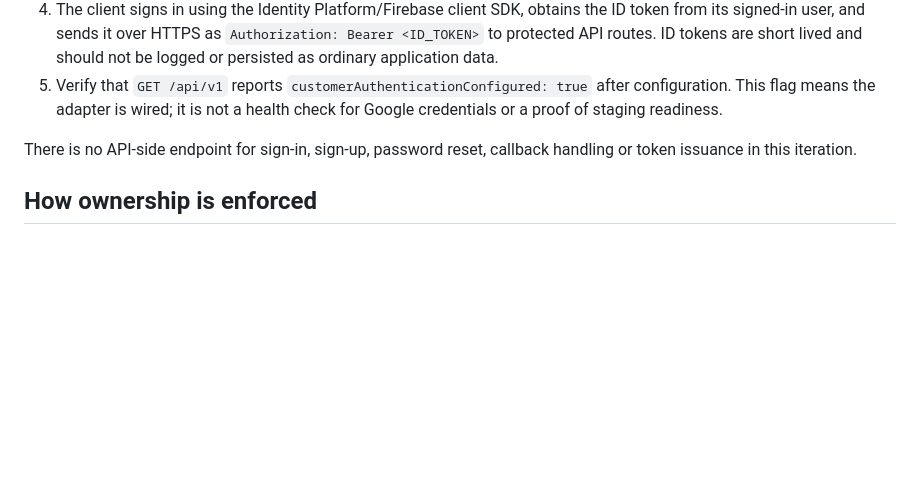
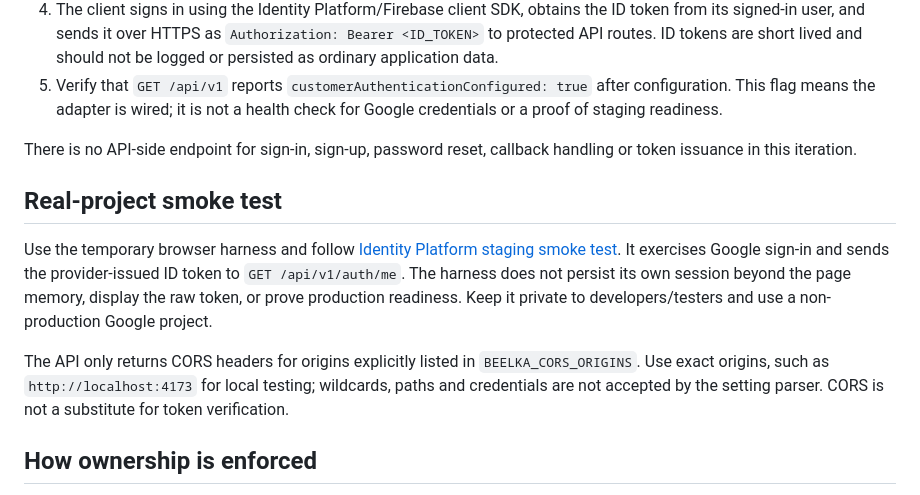
Before and after one commit to digital8084/beelka, a Markdown page: docs/AUTHENTICATION-INTEGRATION.md, the part around the change. Drawn GitHub-style; blank space fills up the shorter version.

Commit message:
docs(auth): add staging smoke verification workflow

```diff
--- a/docs/AUTHENTICATION-INTEGRATION.md
+++ b/docs/AUTHENTICATION-INTEGRATION.md
@@ -36,6 +36,12 @@ The current adapter accepts bearer tokens only; it does not set or read browser
 
 There is no API-side endpoint for sign-in, sign-up, password reset, callback handling or token issuance in this iteration.
 
+## Real-project smoke test
+
+Use the temporary browser harness and follow [Identity Platform staging smoke test](IDENTITY-PLATFORM-STAGING-SMOKE.md). It exercises Google sign-in and sends the provider-issued ID token to `GET /api/v1/auth/me`. The harness does not persist its own session beyond the page memory, display the raw token, or prove production readiness. Keep it private to developers/testers and use a non-production Google project.
+
+The API only returns CORS headers for origins explicitly listed in `BEELKA_CORS_ORIGINS`. Use exact origins, such as `http://localhost:4173` for local testing; wildcards, paths and credentials are not accepted by the setting parser. CORS is not a substitute for token verification.
+
 ## How ownership is enforced
 
 - `POST /api/v1/quotes` requires an authenticated principal and associates the quote with the internal customer row for that principal's subject.
```
